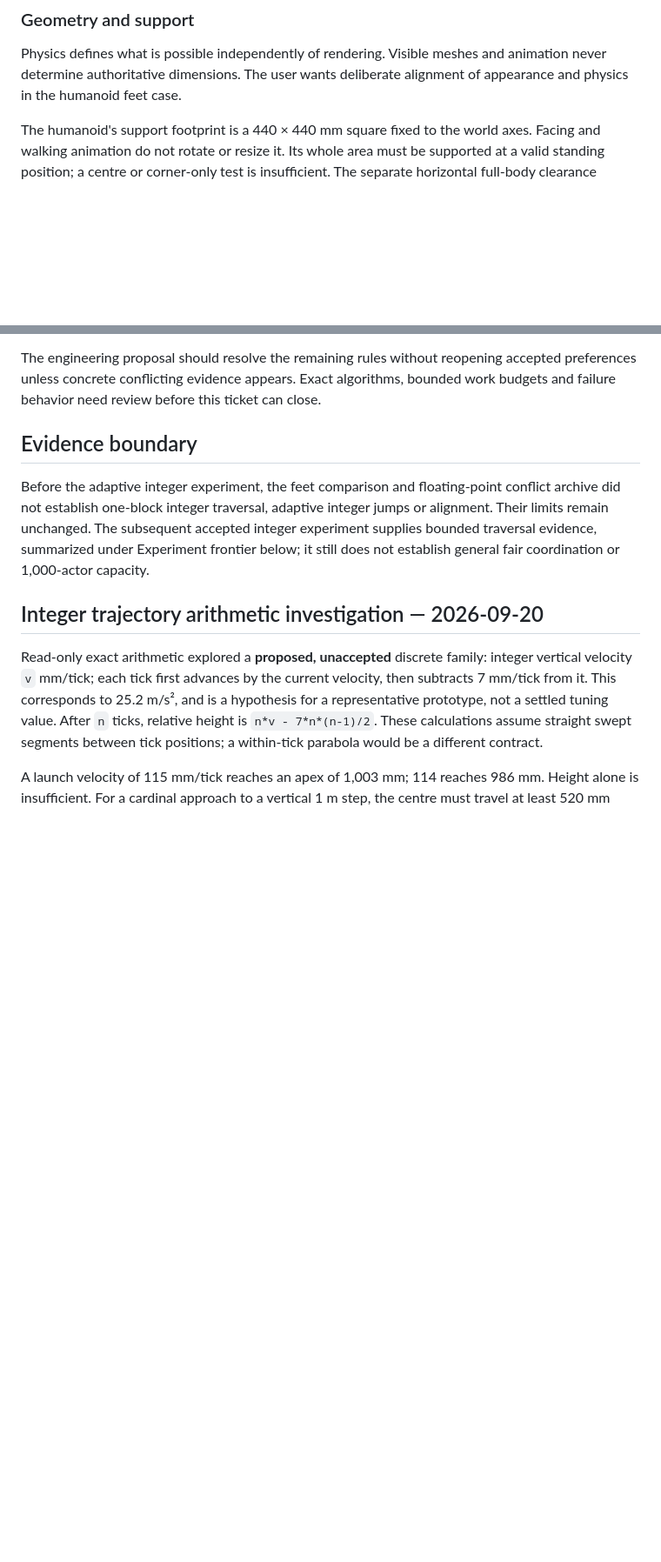
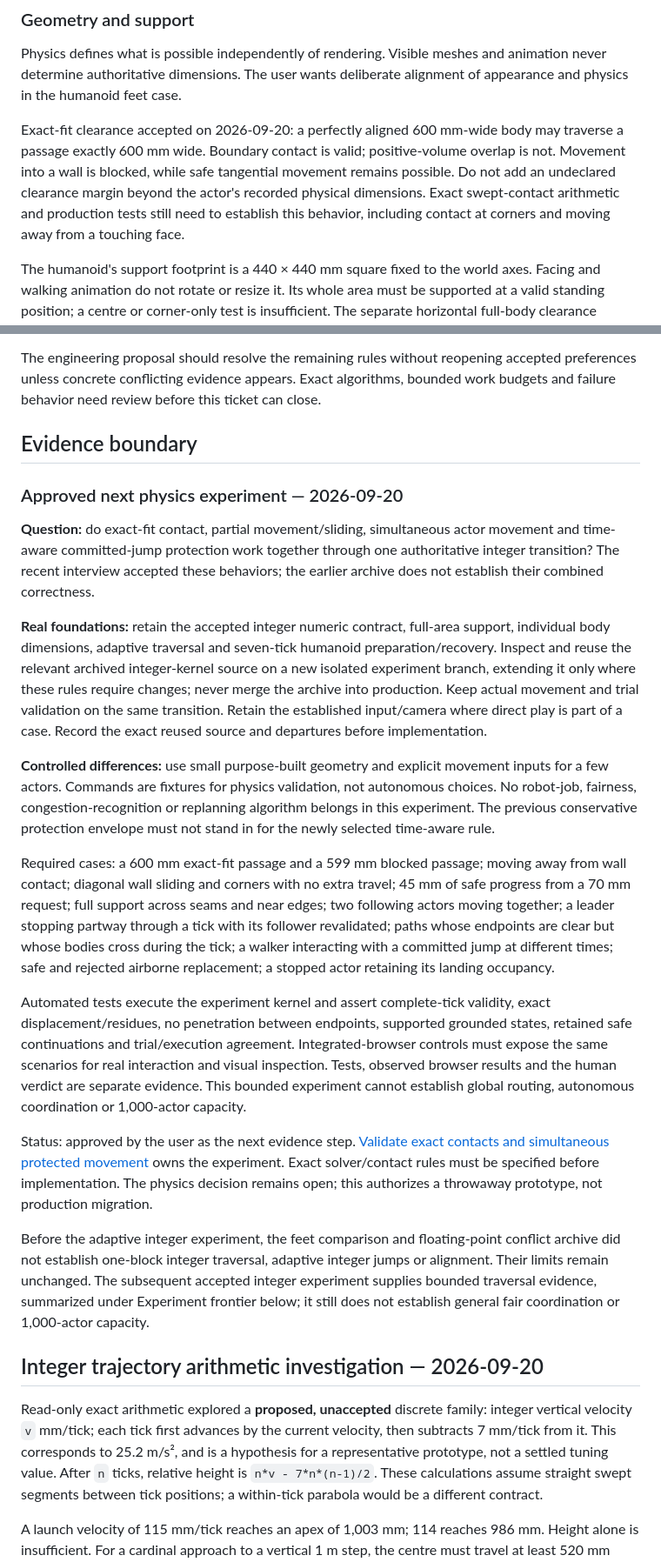
Before and after one commit to FBakkensen/signal-and-shelter, a Markdown page: docs/physics-design.md, 2 parts joined by grey strips. Shown at 87% size. Rendered like a GitHub page; blank space fills up the shorter version.

Commit message:
docs: record contact decisions and approved physics experiment

```diff
--- a/docs/physics-design.md
+++ b/docs/physics-design.md
@@ -18,6 +18,8 @@ Shared physics enforces the same support, clearance, non-overlap, determinism an
 
 Physics defines what is possible independently of rendering. Visible meshes and animation never determine authoritative dimensions. The user wants deliberate alignment of appearance and physics in the humanoid feet case.
 
+Exact-fit clearance accepted on 2026-09-20: a perfectly aligned 600 mm-wide body may traverse a passage exactly 600 mm wide. Boundary contact is valid; positive-volume overlap is not. Movement into a wall is blocked, while safe tangential movement remains possible. Do not add an undeclared clearance margin beyond the actor's recorded physical dimensions. Exact swept-contact arithmetic and production tests still need to establish this behavior, including contact at corners and moving away from a touching face.
+
 The humanoid's support footprint is a 440 × 440 mm square fixed to the world axes. Facing and walking animation do not rotate or resize it. Its whole area must be supported at a valid standing position; a centre or corner-only test is insufficient. The separate horizontal full-body clearance remains 600 × 600 mm. A 500 mm ridge with open sides can support the humanoid; a 500 mm passage between solid walls cannot clear it. This interview has not newly selected body height.
 
 The accepted visual variant B has a 440 mm total foot span, 160 mm individual width, centres at ±140 mm and the retained 220 mm depth. Its appearance does not imply that physical support is two animated foot meshes. [Prototype evidence](https://github.com/FBakkensen/signal-and-shelter/blob/a03f661feb780137fd5c4a05ac700fb1f5c9d417/docs/testing/feet-stance-prototype.md) is a visual comparison, not traversal validation.
@@ -106,6 +117,20 @@ These are design obligations and proposed structure, not newly accepted algorith
 The engineering proposal should resolve the remaining rules without reopening accepted preferences unless concrete conflicting evidence appears. Exact algorithms, bounded work budgets and failure behavior need review before this ticket can close.
 
 ## Evidence boundary
+
+### Approved next physics experiment — 2026-09-20
+
+**Question:** do exact-fit contact, partial movement/sliding, simultaneous actor movement and time-aware committed-jump protection work together through one authoritative integer transition? The recent interview accepted these behaviors; the earlier archive does not establish their combined correctness.
+
+**Real foundations:** retain the accepted integer numeric contract, full-area support, individual body dimensions, adaptive traversal and seven-tick humanoid preparation/recovery. Inspect and reuse the relevant archived integer-kernel source on a new isolated experiment branch, extending it only where these rules require changes; never merge the archive into production. Keep actual movement and trial validation on the same transition. Retain the established input/camera where direct play is part of a case. Record the exact reused source and departures before implementation.
+
+**Controlled differences:** use small purpose-built geometry and explicit movement inputs for a few actors. Commands are fixtures for physics validation, not autonomous choices. No robot-job, fairness, congestion-recognition or replanning algorithm belongs in this experiment. The previous conservative protection envelope must not stand in for the newly selected time-aware rule.
+
+Required cases: a 600 mm exact-fit passage and a 599 mm blocked passage; moving away from wall contact; diagonal wall sliding and corners with no extra travel; 45 mm of safe progress from a 70 mm request; full support across seams and near edges; two following actors moving together; a leader stopping partway through a tick with its follower revalidated; paths whose endpoints are clear but whose bodies cross during the tick; a walker interacting with a committed jump at different times; safe and rejected airborne replacement; a stopped actor retaining its landing occupancy.
+
+Automated tests execute the experiment kernel and assert complete-tick validity, exact displacement/residues, no penetration between endpoints, supported grounded states, retained safe continuations and trial/execution agreement. Integrated-browser controls must expose the same scenarios for real interaction and visual inspection. Tests, observed browser results and the human verdict are separate evidence. This bounded experiment cannot establish global routing, autonomous coordination or 1,000-actor capacity.
+
+Status: approved by the user as the next evidence step. [Validate exact contacts and simultaneous protected movement](https://github.com/FBakkensen/signal-and-shelter/issues/36) owns the experiment. Exact solver/contact rules must be specified before implementation. The physics decision remains open; this authorizes a throwaway prototype, not production migration.
 
 Before the adaptive integer experiment, the feet comparison and floating-point conflict archive did not establish one-block integer traversal, adaptive integer jumps or alignment. Their limits remain unchanged. The subsequent accepted integer experiment supplies bounded traversal evidence, summarized under Experiment frontier below; it still does not establish general fair coordination or 1,000-actor capacity.
 
```
Also changed, not shown: other parts of docs/physics-design.md (+9 -0 lines).
